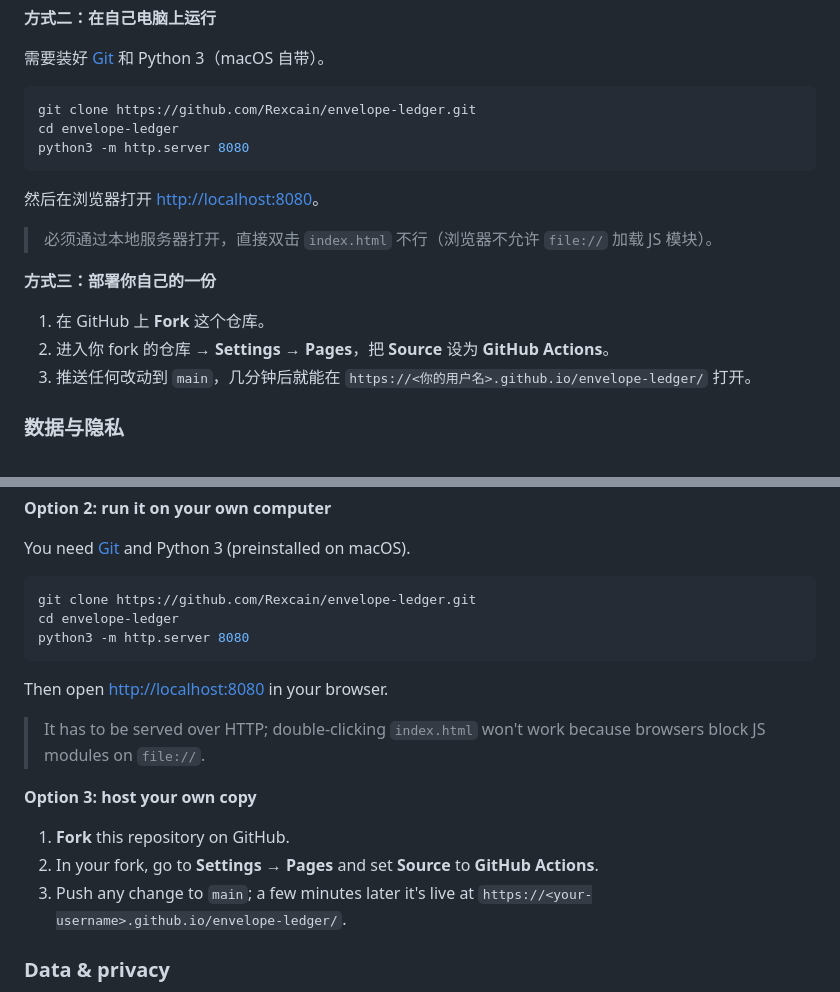
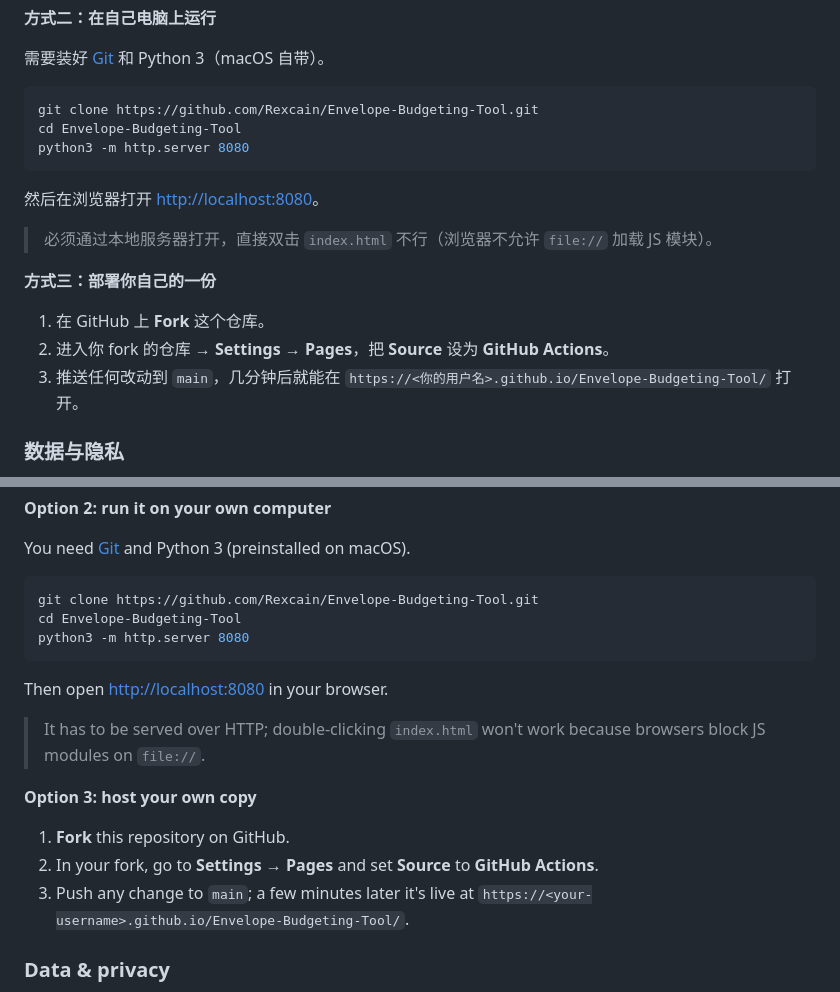
Before and after one commit to Rexcain/Envelope-Budgeting-Tool, a Markdown page: README.md, 2 parts joined by grey strips. Rendered like a GitHub page.

Commit message:
Point README, PLAN and CLAUDE to the Envelope-Budgeting-Tool repo (2026-10-17 21:22 EDT, mac-mini)
Co-Authored-By: Claude Sonnet 5.5 <noreply@anthropic.com>
Claude-Session: https://claude.ai/code/session_016v8F9pFXnUy1n7wbo4tAWC

````diff
--- a/README.md
+++ b/README.md
@@ -50,8 +50,8 @@
 需要装好 [Git](https://git-scm.com/) 和 Python 3（macOS 自带）。
 
 ```bash
-git clone https://github.com/Rexcain/envelope-ledger.git
-cd envelope-ledger
+git clone https://github.com/Rexcain/Envelope-Budgeting-Tool.git
+cd Envelope-Budgeting-Tool
 python3 -m http.server 8080
 ```
 
@@ -63,7 +63,7 @@ python3 -m http.server 8080
 
 1. 在 GitHub 上 **Fork** 这个仓库。
 2. 进入你 fork 的仓库 → **Settings → Pages**，把 **Source** 设为 **GitHub Actions**。
-3. 推送任何改动到 `main`，几分钟后就能在 `https://<你的用户名>.github.io/envelope-ledger/` 打开。
+3. 推送任何改动到 `main`，几分钟后就能在 `https://<你的用户名>.github.io/Envelope-Budgeting-Tool/` 打开。
 
 ### 数据与隐私
 
@@ -120,8 +120,8 @@ Monthly discretionary spending is managed with two lines:
 You need [Git](https://git-scm.com/) and Python 3 (preinstalled on macOS).
 
 ```bash
-git clone https://github.com/Rexcain/envelope-ledger.git
-cd envelope-ledger
+git clone https://github.com/Rexcain/Envelope-Budgeting-Tool.git
+cd Envelope-Budgeting-Tool
 python3 -m http.server 8080
 ```
 
@@ -133,7 +133,7 @@ Then open <http://localhost:8080> in your browser.
 
 1. **Fork** this repository on GitHub.
 2. In your fork, go to **Settings → Pages** and set **Source** to **GitHub Actions**.
-3. Push any change to `main`; a few minutes later it's live at `https://<your-username>.github.io/envelope-ledger/`.
+3. Push any change to `main`; a few minutes later it's live at `https://<your-username>.github.io/Envelope-Budgeting-Tool/`.
 
 ### Data & privacy
 
````
Also changed, not shown: other parts of README.md (+2 -2 lines), CLAUDE.md (+1 -1 lines).
